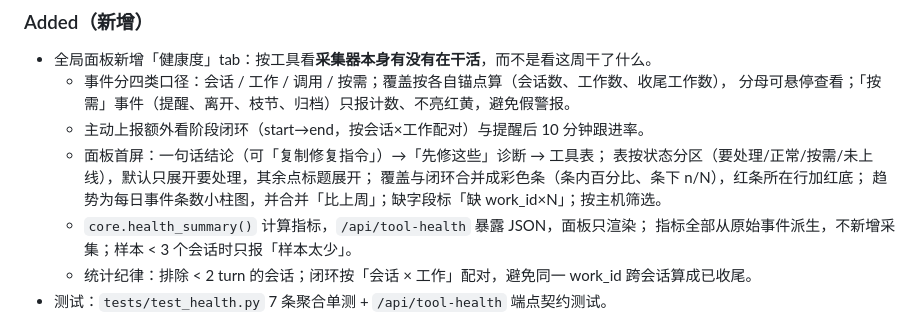
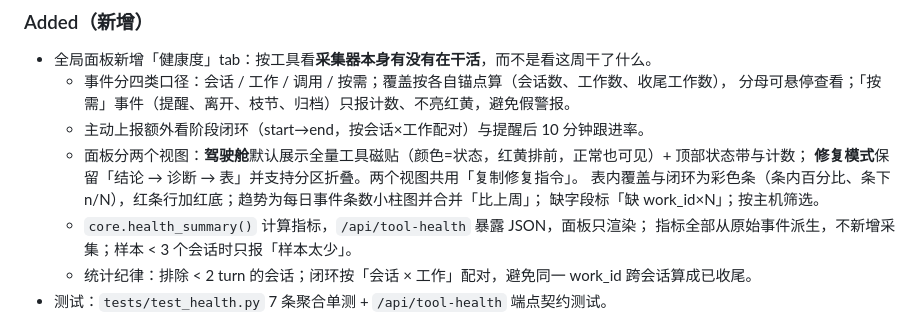
Before and after one commit to oriliz/agent-crop, a Markdown page: CHANGELOG.md, the part around the change. Drawn GitHub-style.

```diff
--- a/CHANGELOG.md
+++ b/CHANGELOG.md
@@ -16,10 +16,10 @@ Agent Crop（npm 包 `agent-crop-dsh`）的版本历史。结构参考 Keep a Ch
   - 事件分四类口径：会话 / 工作 / 调用 / 按需；覆盖按各自锚点算（会话数、工作数、收尾工作数），
     分母可悬停查看；「按需」事件（提醒、离开、枝节、归档）只报计数、不亮红黄，避免假警报。
   - 主动上报额外看阶段闭环（start→end，按会话×工作配对）与提醒后 10 分钟跟进率。
-  - 面板首屏：一句话结论（可「复制修复指令」）→「先修这些」诊断 → 工具表；
-    表按状态分区（要处理/正常/按需/未上线），默认只展开要处理，其余点标题展开；
-    覆盖与闭环合并成彩色条（条内百分比、条下 n/N），红条所在行加红底；
-    趋势为每日事件条数小柱图，并合并「比上周」；缺字段标「缺 work_id×N」；按主机筛选。
+  - 面板分两个视图：**驾驶舱**默认展示全量工具磁贴（颜色=状态，红黄排前，正常也可见）+ 顶部状态带与计数；
+    **修复模式**保留「结论 → 诊断 → 表」并支持分区折叠。两个视图共用「复制修复指令」。
+    表内覆盖与闭环为彩色条（条内百分比、条下 n/N），红条行加红底；趋势为每日事件条数小柱图并合并「比上周」；
+    缺字段标「缺 work_id×N」；按主机筛选。
   - `core.health_summary()` 计算指标，`/api/tool-health` 暴露 JSON，面板只渲染；
     指标全部从原始事件派生，不新增采集；样本 < 3 个会话时只报「样本太少」。
   - 统计纪律：排除 < 2 turn 的会话；闭环按「会话 × 工作」配对，避免同一 work_id 跨会话算成已收尾。
```
Also changed, not shown: README.md (+5 -7 lines), docs/assets/panel-health.jpg, 1 other file.
